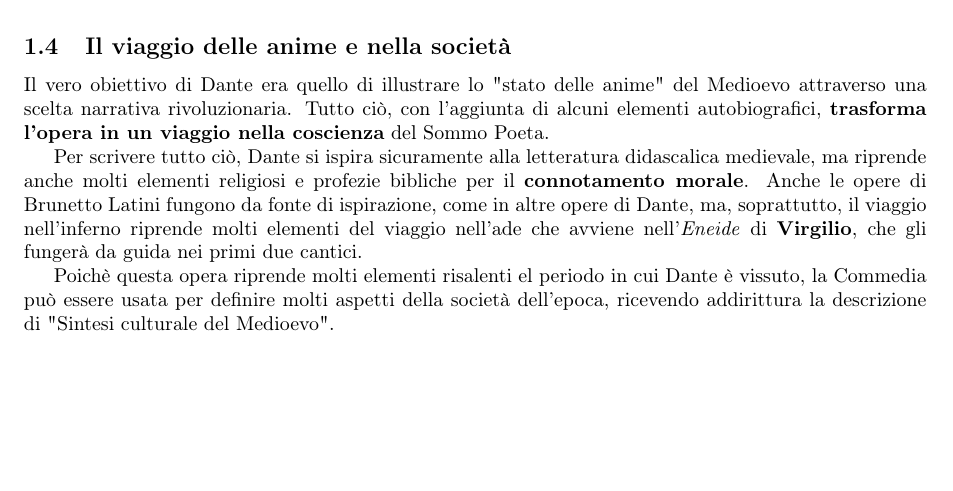
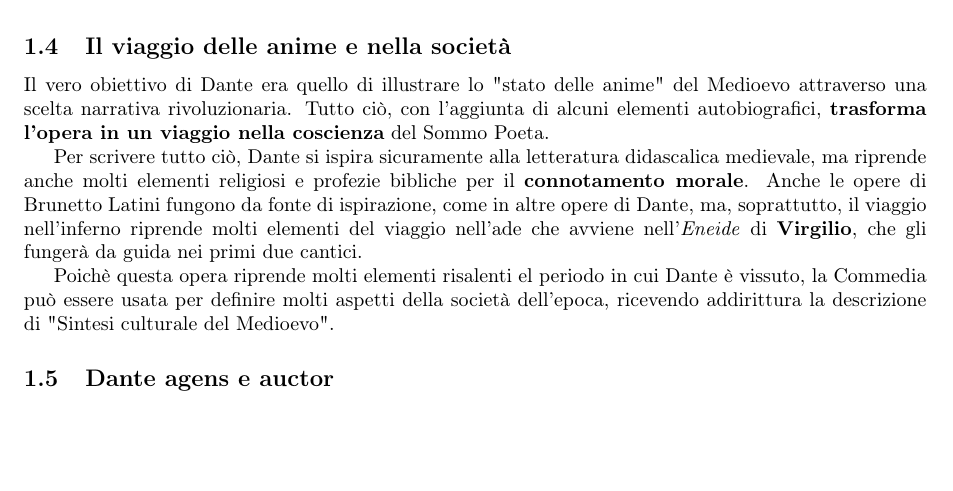
Before and after one commit to bulkparrot/notes, a LaTeX document (italiano/Canti I III V.tex): part of the page, cut so that both start at the same text. Compiled offline with pdfLaTeX.

Commit message:
letteratura update

```diff
--- a/italiano/Canti I III V.tex
+++ b/italiano/Canti I III V.tex
@@ -34,4 +34,8 @@
 
 	Poichè questa opera riprende molti elementi risalenti el periodo in cui Dante è vissuto, la Commedia può essere usata per definire molti aspetti della società dell'epoca, ricevendo addirittura la descrizione di "Sintesi culturale del Medioevo".
 
+	\subsection{Dante agens e auctor}
+
+
+
 \end{document}
```
Also changed, not shown: italiano/Canti I III V.pdf, 3 other files.
